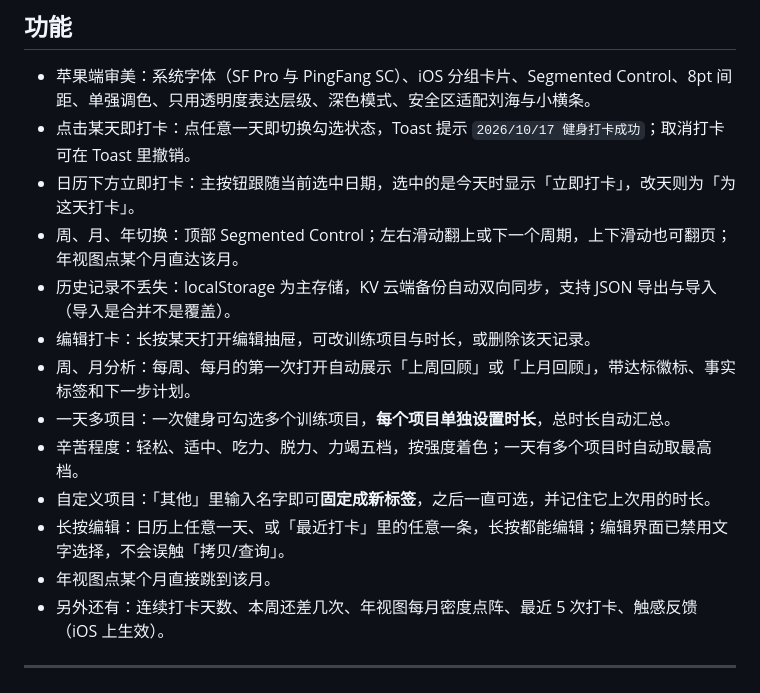
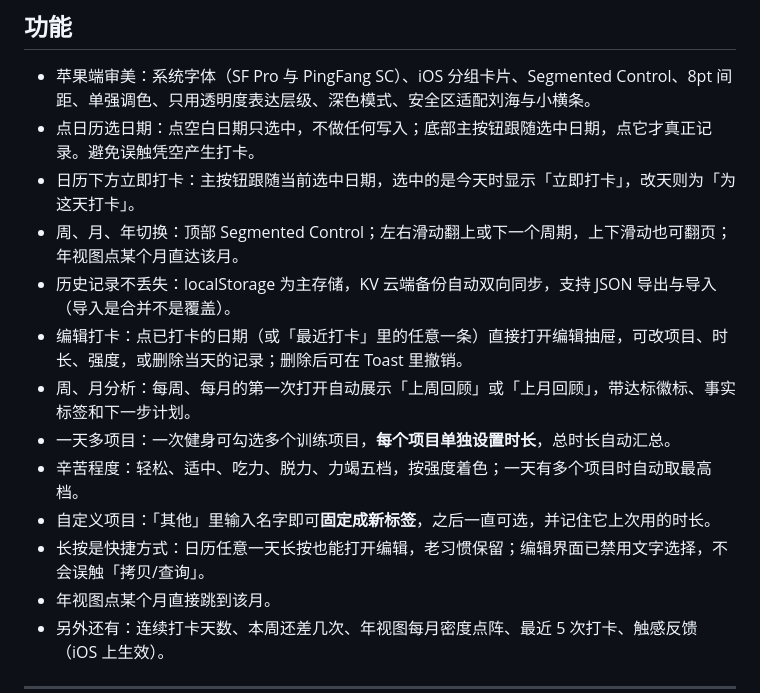
Before and after one commit to liangnianzhi/fitness, a Markdown page: README.md, the part around the change. GitHub-like rendering.

Commit message:
docs: 同步交互改动到 README 的功能列表

```diff
--- a/README.md
+++ b/README.md
@@ -54,16 +54,16 @@ if (url.pathname === '/api/version') {
 ## 功能
 
 - 苹果端审美：系统字体（SF Pro 与 PingFang SC）、iOS 分组卡片、Segmented Control、8pt 间距、单强调色、只用透明度表达层级、深色模式、安全区适配刘海与小横条。
-- 点击某天即打卡：点任意一天即切换勾选状态，Toast 提示 `2026/10/17 健身打卡成功`；取消打卡可在 Toast 里撤销。
+- 点日历选日期：点空白日期只选中，不做任何写入；底部主按钮跟随选中日期，点它才真正记录。避免误触凭空产生打卡。
 - 日历下方立即打卡：主按钮跟随当前选中日期，选中的是今天时显示「立即打卡」，改天则为「为这天打卡」。
 - 周、月、年切换：顶部 Segmented Control；左右滑动翻上或下一个周期，上下滑动也可翻页；年视图点某个月直达该月。
 - 历史记录不丢失：localStorage 为主存储，KV 云端备份自动双向同步，支持 JSON 导出与导入（导入是合并不是覆盖）。
-- 编辑打卡：长按某天打开编辑抽屉，可改训练项目与时长，或删除该天记录。
+- 编辑打卡：点已打卡的日期（或「最近打卡」里的任意一条）直接打开编辑抽屉，可改项目、时长、强度，或删除当天的记录；删除后可在 Toast 里撤销。
 - 周、月分析：每周、每月的第一次打开自动展示「上周回顾」或「上月回顾」，带达标徽标、事实标签和下一步计划。
 - 一天多项目：一次健身可勾选多个训练项目，**每个项目单独设置时长**，总时长自动汇总。
 - 辛苦程度：轻松、适中、吃力、脱力、力竭五档，按强度着色；一天有多个项目时自动取最高档。
 - 自定义项目：「其他」里输入名字即可**固定成新标签**，之后一直可选，并记住它上次用的时长。
-- 长按编辑：日历上任意一天、或「最近打卡」里的任意一条，长按都能编辑；编辑界面已禁用文字选择，不会误触「拷贝/查询」。
+- 长按是快捷方式：日历任意一天长按也能打开编辑，老习惯保留；编辑界面已禁用文字选择，不会误触「拷贝/查询」。
 - 年视图点某个月直接跳到该月。
 - 另外还有：连续打卡天数、本周还差几次、年视图每月密度点阵、最近 5 次打卡、触感反馈（iOS 上生效）。
 
```
